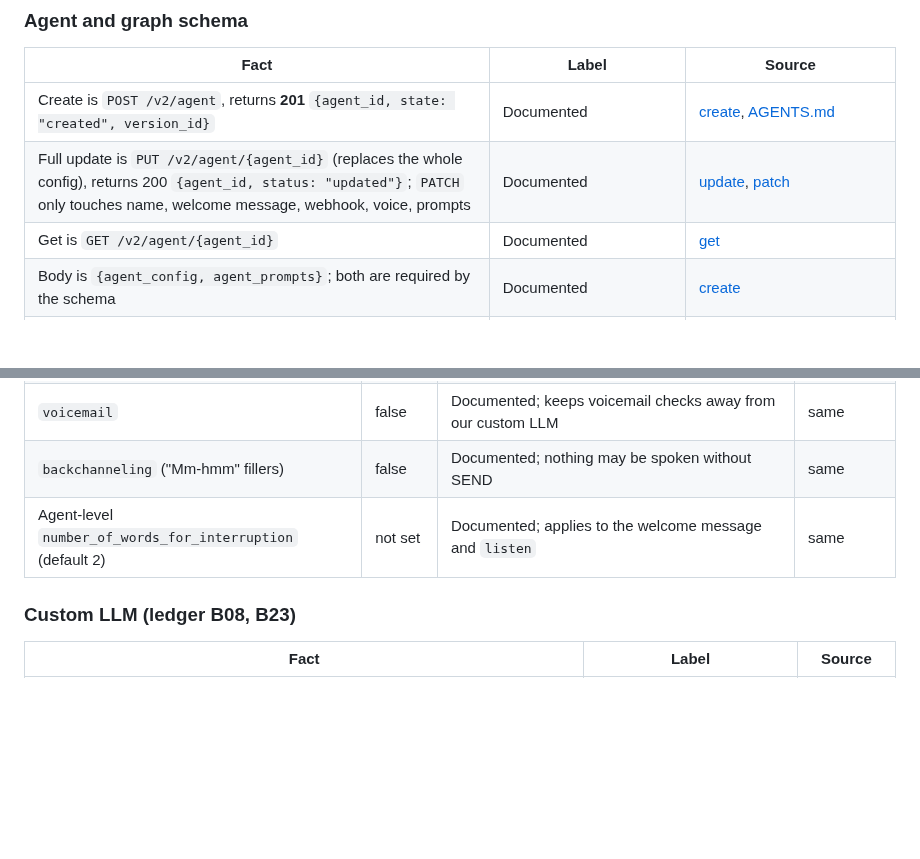
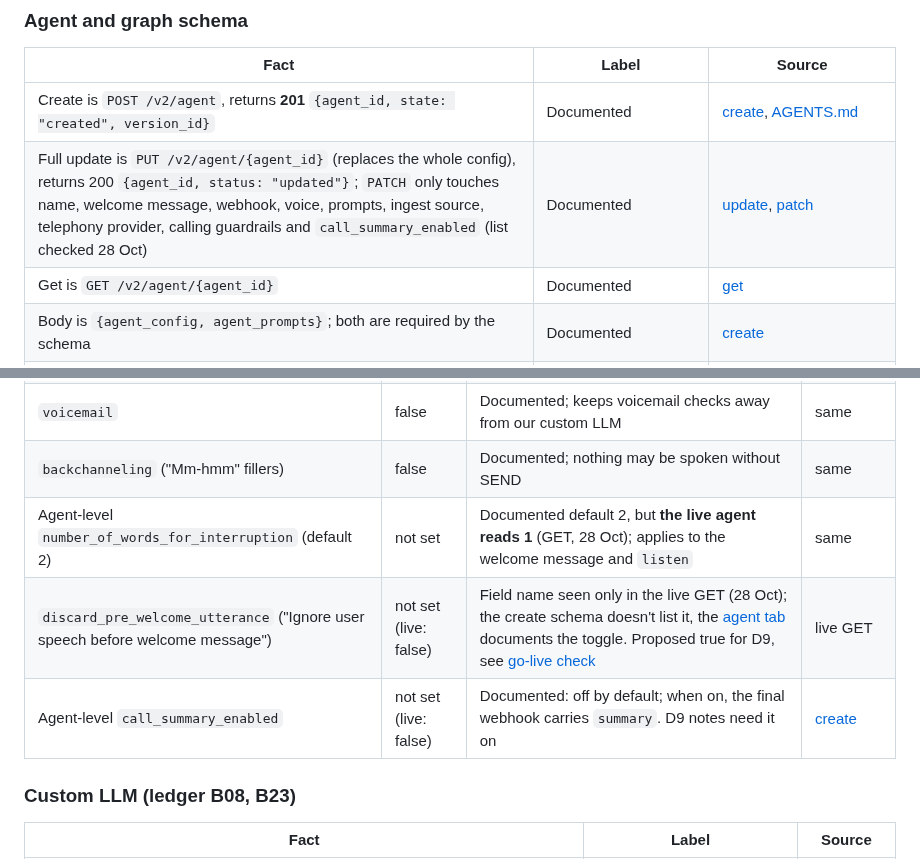
Before and after one commit to BishalJena/ishara, a Markdown page: backend/bolna/README.md, 2 parts joined by grey strips. GitHub-like rendering; blank space fills up the shorter version.

Commit message:
docs(bolna): record live agent defaults for interruption, welcome speech and call summary

```diff
--- a/backend/bolna/README.md
+++ b/backend/bolna/README.md
@@ -46,7 +46,7 @@ Nothing here has been run against the live API yet.
 | Fact | Label | Source |
 |---|---|---|
 | Create is `POST /v2/agent`, returns **201** `{agent_id, state: "created", version_id}` | Documented | [create](https://www.bolna.ai/docs/api-reference/agent/v2/create.md), [AGENTS.md](https://www.bolna.ai/docs/agents-md.md) |
-| Full update is `PUT /v2/agent/{agent_id}` (replaces the whole config), returns 200 `{agent_id, status: "updated"}`; `PATCH` only touches name, welcome message, webhook, voice, prompts | Documented | [update](https://www.bolna.ai/docs/api-reference/agent/v2/update.md), [patch](https://www.bolna.ai/docs/api-reference/agent/v2/patch_update.md) |
+| Full update is `PUT /v2/agent/{agent_id}` (replaces the whole config), returns 200 `{agent_id, status: "updated"}`; `PATCH` only touches name, welcome message, webhook, voice, prompts, ingest source, telephony provider, calling guardrails and `call_summary_enabled` (list checked 28 Oct) | Documented | [update](https://www.bolna.ai/docs/api-reference/agent/v2/update.md), [patch](https://www.bolna.ai/docs/api-reference/agent/v2/patch_update.md) |
 | Get is `GET /v2/agent/{agent_id}` | Documented | [get](https://www.bolna.ai/docs/api-reference/agent/v2/get.md) |
 | Body is `{agent_config, agent_prompts}`; both are required by the schema | Documented | [create](https://www.bolna.ai/docs/api-reference/agent/v2/create.md) |
 | Graph config lives in `tasks[0].tools_config.llm_agent` with `agent_type: "graph_agent"`; `llm_config` holds `agent_information`, `current_node_id`, `nodes[]` | Documented | [graph intro](https://www.bolna.ai/docs/graph-agent/introduction.md), [full example](https://www.bolna.ai/docs/graph-agent/full-example.md) |
@@ -84,7 +84,9 @@ Nothing here has been run against the live API yet.
 | `hangup_after_LLMCall` (prompt-based hangup) | false | Documented; keeps end-of-call checks away from our custom LLM | [create](https://www.bolna.ai/docs/api-reference/agent/v2/create.md) |
 | `voicemail` | false | Documented; keeps voicemail checks away from our custom LLM | same |
 | `backchanneling` ("Mm-hmm" fillers) | false | Documented; nothing may be spoken without SEND | same |
-| Agent-level `number_of_words_for_interruption` (default 2) | not set | Documented; applies to the welcome message and `listen` | same |
+| Agent-level `number_of_words_for_interruption` (default 2) | not set | Documented default 2, but **the live agent reads 1** (GET, 28 Oct); applies to the welcome message and `listen` | same |
+| `discard_pre_welcome_utterance` ("Ignore user speech before welcome message") | not set (live: false) | Field name seen only in the live GET (28 Oct); the create schema doesn't list it, the [agent tab](https://www.bolna.ai/docs/agent-setup/agent-tab.md) documents the toggle. Proposed true for D9, see [go-live check](../../docs/status/2026-10-28-live.md#3-what-d9-needs-from-bolna) | live GET |
+| Agent-level `call_summary_enabled` | not set (live: false) | Documented: off by default; when on, the final webhook carries `summary`. D9 notes need it on | [create](https://www.bolna.ai/docs/api-reference/agent/v2/create.md) |
 
 ### Custom LLM (ledger B08, B23)
 
```
